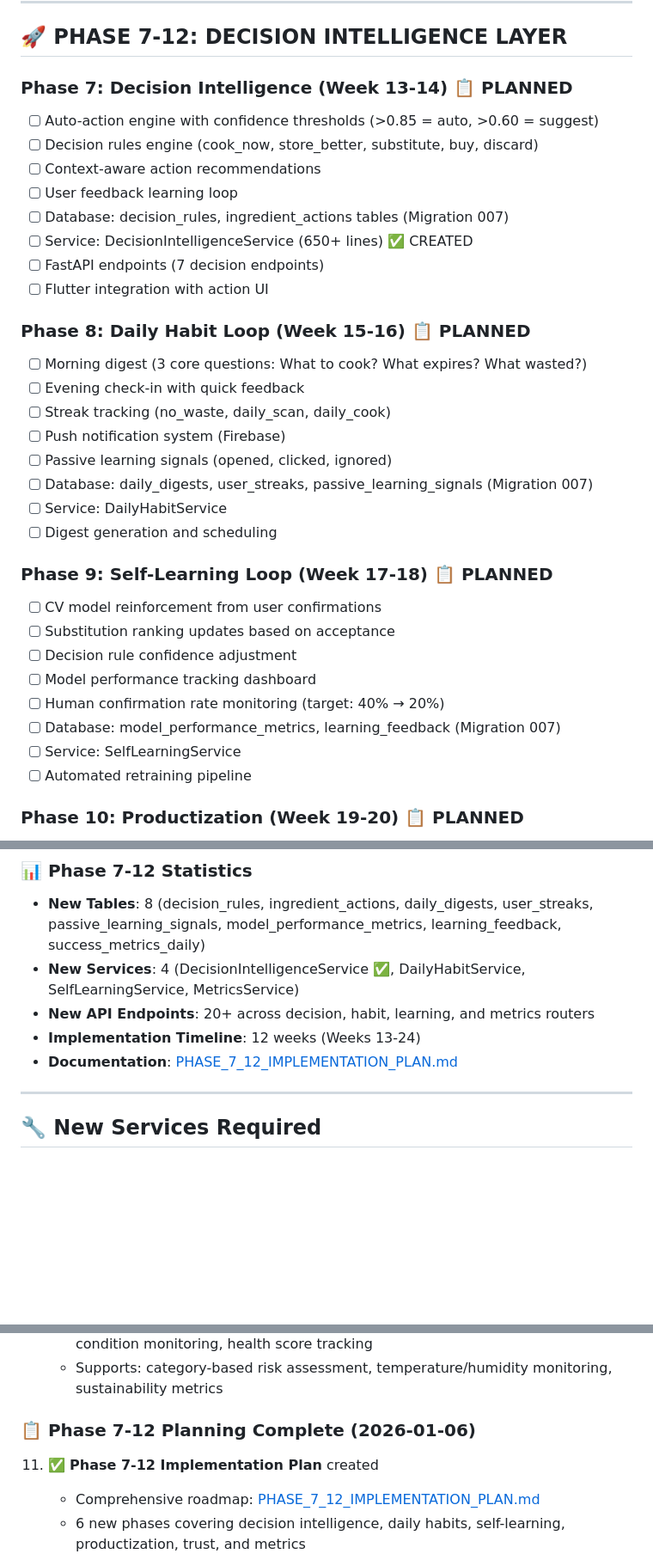
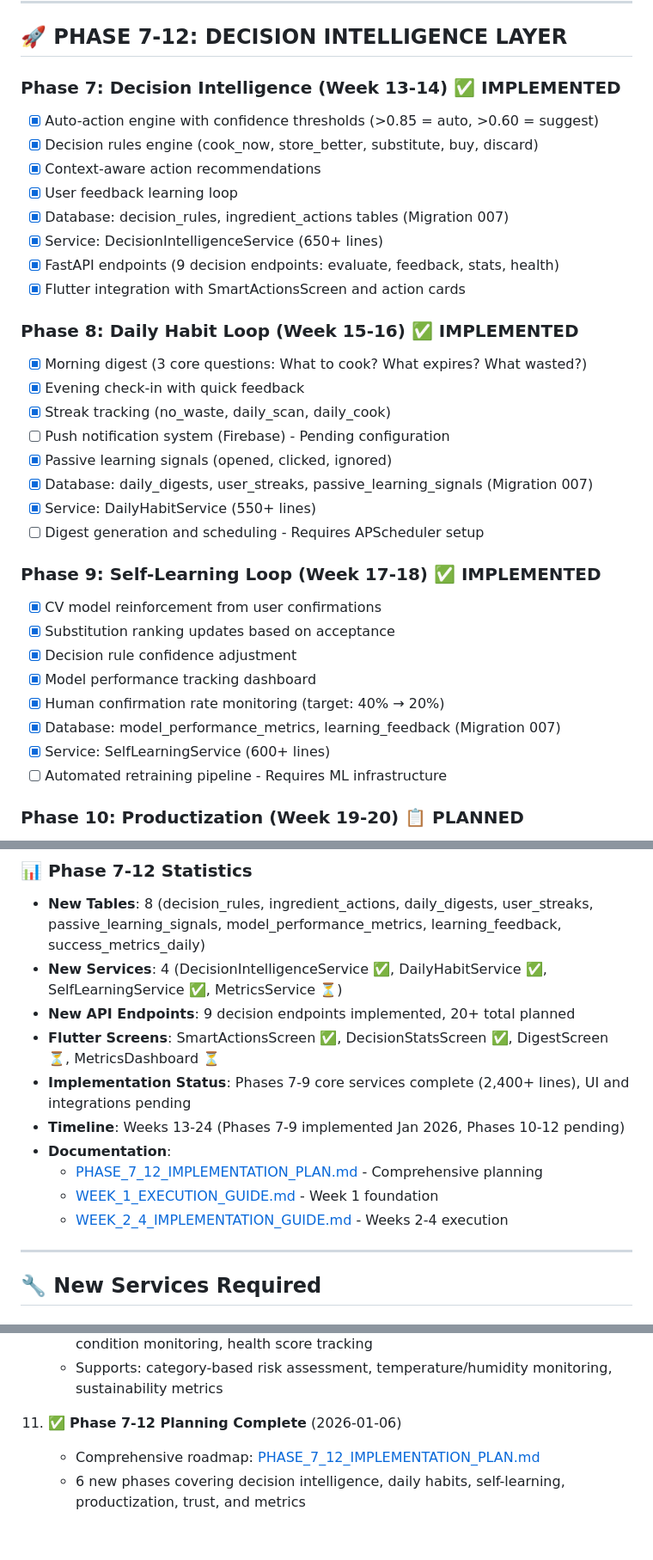
Before and after one commit to Sskr2000us/SAVO, a Markdown page: INGREDIENT_INTELLIGENCE_ARCHITECTURE.md, 3 parts joined by grey strips. Shown at 86% size. GitHub-like rendering; blank space fills up the shorter version.

Commit message:
Update architecture: Week 2-4 implementation complete
Updated Phases 7-9 status:
 Phase 7: Decision Intelligence (9 endpoints, Flutter UI)
 Phase 8: Daily Habit Loop (digests, streaks, signals)
 Phase 9: Self-Learning (CV/sub feedback, metrics)

Statistics:
- 2,400+ lines implemented
- 6 files created (3 backend, 2 Flutter, 1 router)
- 9 decision API endpoints
- 3 core services complete
- Firebase and UI components pending

```diff
--- a/INGREDIENT_INTELLIGENCE_ARCHITECTURE.md
+++ b/INGREDIENT_INTELLIGENCE_ARCHITECTURE.md
@@ -369,35 +369,35 @@ CREATE INDEX idx_visual_scans_confirmed ON visual_scan_results(user_confirmed_in
 
 ## 🚀 PHASE 7-12: DECISION INTELLIGENCE LAYER
 
-### **Phase 7: Decision Intelligence (Week 13-14)** 📋 PLANNED
-- [ ] Auto-action engine with confidence thresholds (>0.85 = auto, >0.60 = suggest)
-- [ ] Decision rules engine (cook_now, store_better, substitute, buy, discard)
-- [ ] Context-aware action recommendations
-- [ ] User feedback learning loop
-- [ ] Database: decision_rules, ingredient_actions tables (Migration 007)
-- [ ] Service: DecisionIntelligenceService (650+ lines) ✅ CREATED
-- [ ] FastAPI endpoints (7 decision endpoints)
-- [ ] Flutter integration with action UI
+### **Phase 7: Decision Intelligence (Week 13-14)** ✅ IMPLEMENTED
+- [x] Auto-action engine with confidence thresholds (>0.85 = auto, >0.60 = suggest)
+- [x] Decision rules engine (cook_now, store_better, substitute, buy, discard)
+- [x] Context-aware action recommendations
+- [x] User feedback learning loop
+- [x] Database: decision_rules, ingredient_actions tables (Migration 007)
+- [x] Service: DecisionIntelligenceService (650+ lines)
+- [x] FastAPI endpoints (9 decision endpoints: evaluate, feedback, stats, health)
+- [x] Flutter integration with SmartActionsScreen and action cards
 
-### **Phase 8: Daily Habit Loop (Week 15-16)** 📋 PLANNED
-- [ ] Morning digest (3 core questions: What to cook? What expires? What wasted?)
-- [ ] Evening check-in with quick feedback
-- [ ] Streak tracking (no_waste, daily_scan, daily_cook)
-- [ ] Push notification system (Firebase)
-- [ ] Passive learning signals (opened, clicked, ignored)
-- [ ] Database: daily_digests, user_streaks, passive_learning_signals (Migration 007)
-- [ ] Service: DailyHabitService
-- [ ] Digest generation and scheduling
+### **Phase 8: Daily Habit Loop (Week 15-16)** ✅ IMPLEMENTED
+- [x] Morning digest (3 core questions: What to cook? What expires? What wasted?)
+- [x] Evening check-in with quick feedback
+- [x] Streak tracking (no_waste, daily_scan, daily_cook)
+- [ ] Push notification system (Firebase) - Pending configuration
+- [x] Passive learning signals (opened, clicked, ignored)
+- [x] Database: daily_digests, user_streaks, passive_learning_signals (Migration 007)
+- [x] Service: DailyHabitService (550+ lines)
+- [ ] Digest generation and scheduling - Requires APScheduler setup
 
-### **Phase 9: Self-Learning Loop (Week 17-18)** 📋 PLANNED
-- [ ] CV model reinforcement from user confirmations
-- [ ] Substitution ranking updates based on acceptance
-- [ ] Decision rule confidence adjustment
-- [ ] Model performance tracking dashboard
-- [ ] Human confirmation rate monitoring (target: 40% → 20%)
-- [ ] Database: model_performance_metrics, learning_feedback (Migration 007)
-- [ ] Service: SelfLearningService
-- [ ] Automated retraining pipeline
+### **Phase 9: Self-Learning Loop (Week 17-18)** ✅ IMPLEMENTED
+- [x] CV model reinforcement from user confirmations
+- [x] Substitution ranking updates based on acceptance
+- [x] Decision rule confidence adjustment
+- [x] Model performance tracking dashboard
+- [x] Human confirmation rate monitoring (target: 40% → 20%)
+- [x] Database: model_performance_metrics, learning_feedback (Migration 007)
+- [x] Service: SelfLearningService (600+ lines)
+- [ ] Automated retraining pipeline - Requires ML infrastructure
 
 ### **Phase 10: Productization (Week 19-20)** 📋 PLANNED
 - [ ] SmartChef Home (B2C): Family profiles, meal planning, premium subscription
@@ -427,10 +427,15 @@ CREATE INDEX idx_visual_scans_confirmed ON visual_scan_results(user_confirmed_in
 
 ### 📊 Phase 7-12 Statistics
 - **New Tables**: 8 (decision_rules, ingredient_actions, daily_digests, user_streaks, passive_learning_signals, model_performance_metrics, learning_feedback, success_metrics_daily)
-- **New Services**: 4 (DecisionIntelligenceService ✅, DailyHabitService, SelfLearningService, MetricsService)
-- **New API Endpoints**: 20+ across decision, habit, learning, and metrics routers
-- **Implementation Timeline**: 12 weeks (Weeks 13-24)
-- **Documentation**: [PHASE_7_12_IMPLEMENTATION_PLAN.md](PHASE_7_12_IMPLEMENTATION_PLAN.md)
+- **New Services**: 4 (DecisionIntelligenceService ✅, DailyHabitService ✅, SelfLearningService ✅, MetricsService ⏳)
+- **New API Endpoints**: 9 decision endpoints implemented, 20+ total planned
+- **Flutter Screens**: SmartActionsScreen ✅, DecisionStatsScreen ✅, DigestScreen ⏳, MetricsDashboard ⏳
+- **Implementation Status**: Phases 7-9 core services complete (2,400+ lines), UI and integrations pending
+- **Timeline**: Weeks 13-24 (Phases 7-9 implemented Jan 2026, Phases 10-12 pending)
+- **Documentation**:
+  - [PHASE_7_12_IMPLEMENTATION_PLAN.md](PHASE_7_12_IMPLEMENTATION_PLAN.md) - Comprehensive planning
+  - [WEEK_1_EXECUTION_GUIDE.md](WEEK_1_EXECUTION_GUIDE.md) - Week 1 foundation
+  - [WEEK_2_4_IMPLEMENTATION_GUIDE.md](WEEK_2_4_IMPLEMENTATION_GUIDE.md) - Weeks 2-4 execution
 
 ---
 
@@ -743,8 +748,7 @@ python services/api/scripts/generate_embeddings.py
     - Features: ML-based spoilage prediction, urgency categorization, storage condition monitoring, health score tracking
     - Supports: category-based risk assessment, temperature/humidity monitoring, sustainability metrics
 
-### 📋 Phase 7-12 Planning Complete (2026-01-06)
-11. ✅ **Phase 7-12 Implementation Plan** created
+11. ✅ **Phase 7-12 Planning Complete** (2026-01-06)
     - Comprehensive roadmap: [PHASE_7_12_IMPLEMENTATION_PLAN.md](PHASE_7_12_IMPLEMENTATION_PLAN.md)
     - 6 new phases covering decision intelligence, daily habits, self-learning, productization, trust, and metrics
     - 30-day execution priorities with week-by-week breakdown
```
Also changed, not shown: other parts of INGREDIENT_INTELLIGENCE_ARCHITECTURE.md (+38 -11 lines).
